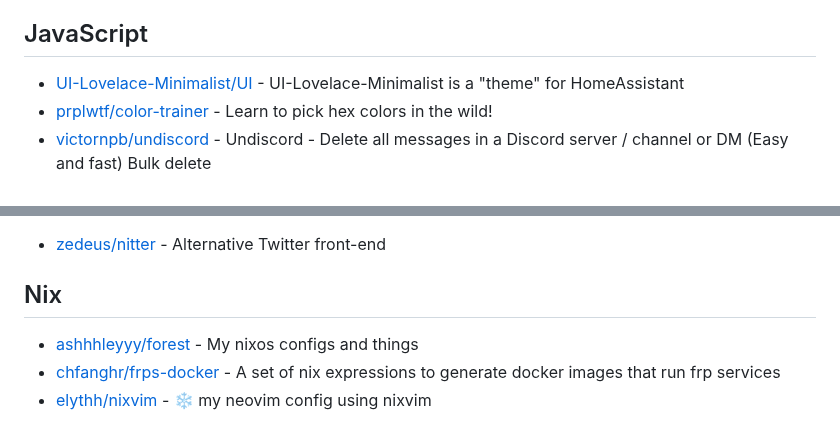
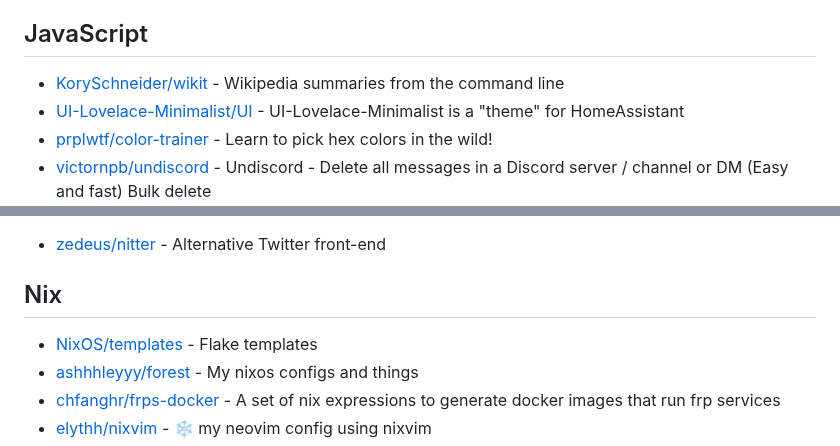
Before and after one commit to Ahwxorg/Ahwxorg, a Markdown page: AWESOME-STARS.md, 2 parts joined by grey strips. GitHub-like rendering.

Commit message:
Update awesome stars

```diff
--- a/AWESOME-STARS.md
+++ b/AWESOME-STARS.md
@@ -214,6 +214,7 @@
 
 ## JavaScript
 
+- [KorySchneider/wikit](https://github.com/KorySchneider/wikit) - Wikipedia summaries from the command line
 - [UI-Lovelace-Minimalist/UI](https://github.com/UI-Lovelace-Minimalist/UI) - UI-Lovelace-Minimalist is a "theme" for HomeAssistant
 - [prplwtf/color-trainer](https://github.com/prplwtf/color-trainer) - Learn to pick hex colors in the wild!
 - [victornpb/undiscord](https://github.com/victornpb/undiscord) - Undiscord - Delete all messages in a Discord server / channel or DM (Easy and fast) Bulk delete
@@ -261,6 +262,7 @@
 
 ## Nix
 
+- [NixOS/templates](https://github.com/NixOS/templates) - Flake templates
 - [ashhhleyyy/forest](https://github.com/ashhhleyyy/forest) - My nixos configs and things
 - [chfanghr/frps-docker](https://github.com/chfanghr/frps-docker) - A set of nix expressions to generate docker images that run frp services
 - [elythh/nixvim](https://github.com/elythh/nixvim) - ❄️ my neovim config using nixvim
```
